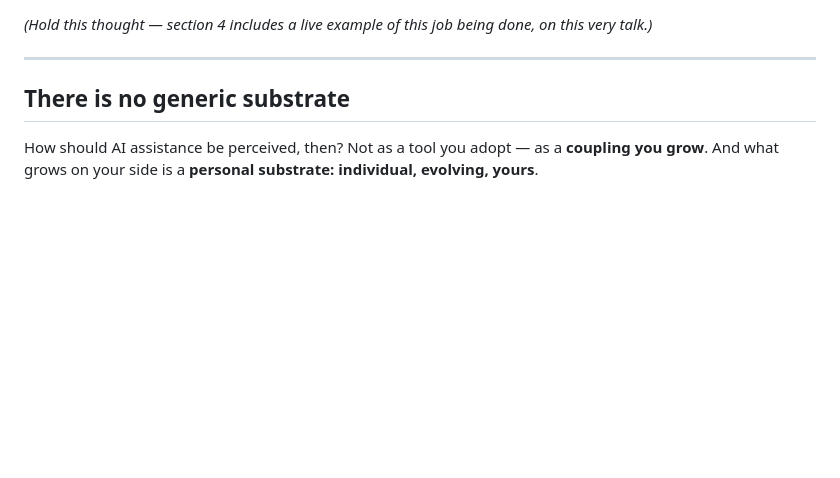
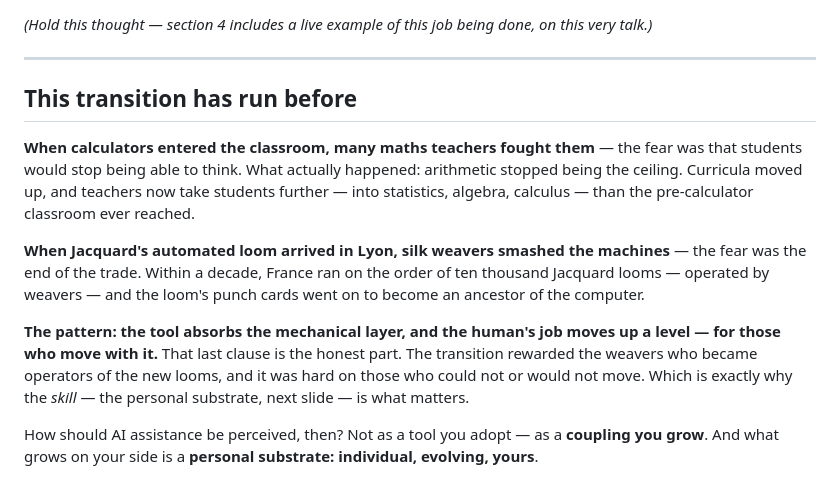
Before and after one commit to olegroshka/shared-substrate, a Markdown page: talks/does-the-substrate-matter/slides-v2.md, the part around the change. Rendered like a GitHub page; blank space fills up the shorter version.

```diff
--- a/talks/does-the-substrate-matter/slides-v2.md
+++ b/talks/does-the-substrate-matter/slides-v2.md
@@ -125,7 +125,13 @@ When everything derivable is offloaded, what remains is not less work — it is
 
 ---
 
-## There is no generic substrate
+## This transition has run before
+
+**When calculators entered the classroom, many maths teachers fought them** — the fear was that students would stop being able to think. What actually happened: arithmetic stopped being the ceiling. Curricula moved up, and teachers now take students further — into statistics, algebra, calculus — than the pre-calculator classroom ever reached.
+
+**When Jacquard's automated loom arrived in Lyon, silk weavers smashed the machines** — the fear was the end of the trade. Within a decade, France ran on the order of ten thousand Jacquard looms — operated by weavers — and the loom's punch cards went on to become an ancestor of the computer.
+
+**The pattern: the tool absorbs the mechanical layer, and the human's job moves up a level — for those who move with it.** That last clause is the honest part. The transition rewarded the weavers who became operators of the new looms, and it was hard on those who could not or would not move. Which is exactly why the *skill* — the personal substrate, next slide — is what matters.
 
 How should AI assistance be perceived, then? Not as a tool you adopt — as a **coupling you grow**. And what grows on your side is a **personal substrate: individual, evolving, yours**.
 
```
Also changed, not shown: talks/does-the-substrate-matter/NOTES.md (+30 -14 lines).
